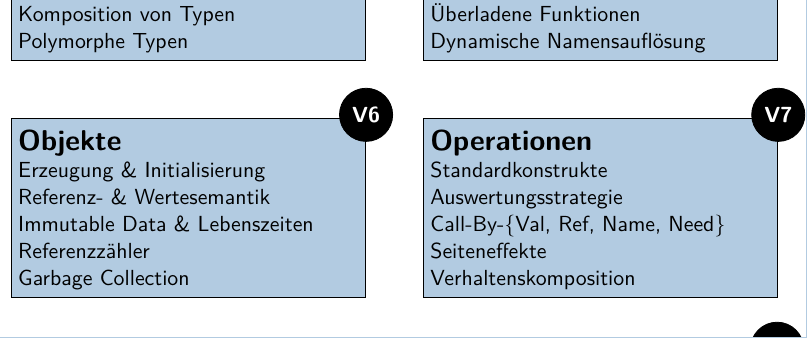
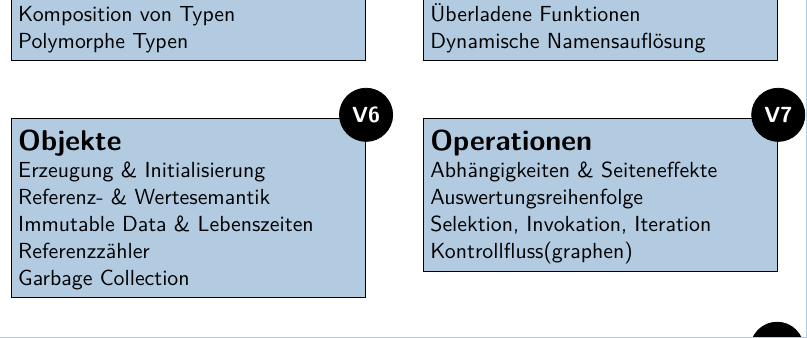
Before and after one commit to luhsra/vorlesung-psu, a LaTeX document (fig/01-overview-small.tex): part of page 15 of 15 before the commit and part of page 14 of 14 after it, cut so that both start at the same text. The pictures show the PDF file fig/01-overview-small.pdf that the author committed with the source.

Commit message:
07: zusammenfassung

```diff
--- a/fig/01-overview-small.tex
+++ b/fig/01-overview-small.tex
@@ -69,13 +69,11 @@
 
   \node[right=of object.north east,topic,principle, lecture=7,highlight on=4] (operation) {
     \Title{Operationen}\\
-    Standardkonstrukte\\
-    Auswertungsstrategie\\
-    Call-By-\{Val, Ref, Name, Need\}\\
-    Seiteneffekte\\
-    Verhaltenskomposition
+    Abhängigkeiten \& Seiteneffekte\\
+    Auswertungsreihenfolge\\
+    Selektion, Invokation, Iteration\\
+    Kontrollfluss(graphen)
   };
-
 
   \node[above=of type.north west,yshift=4mm,topic,paradigm,topic double,anchor=west, lecture=13,highlight on=7] (function) {
     \Title{Das Funktionale Paradigma}
```
Also changed, not shown: preamble.tex (+3 -0 lines), fig/01-overview-small.pdf, fig/01-overview-small.tex (21 more changed lines), 1 other file.
